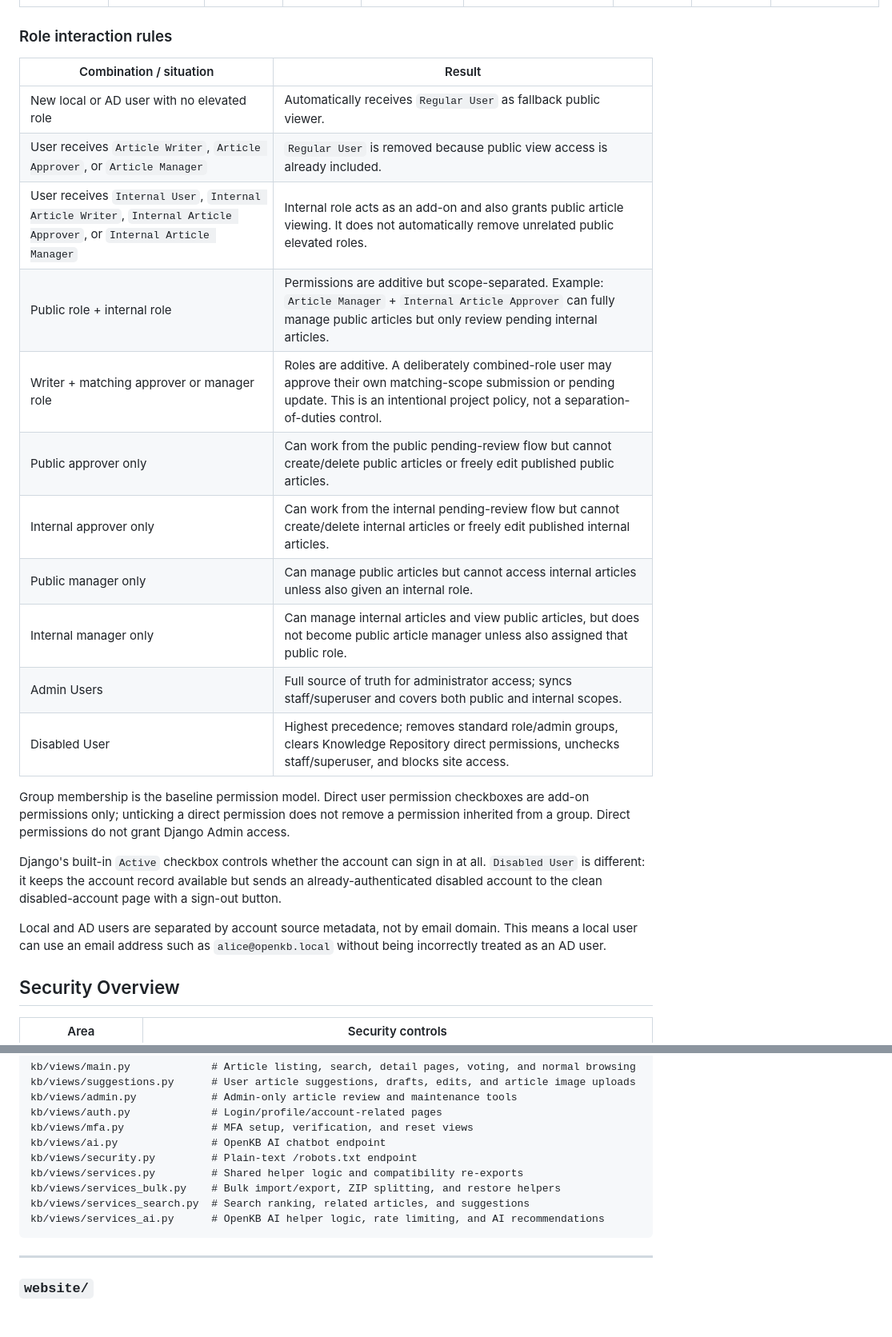
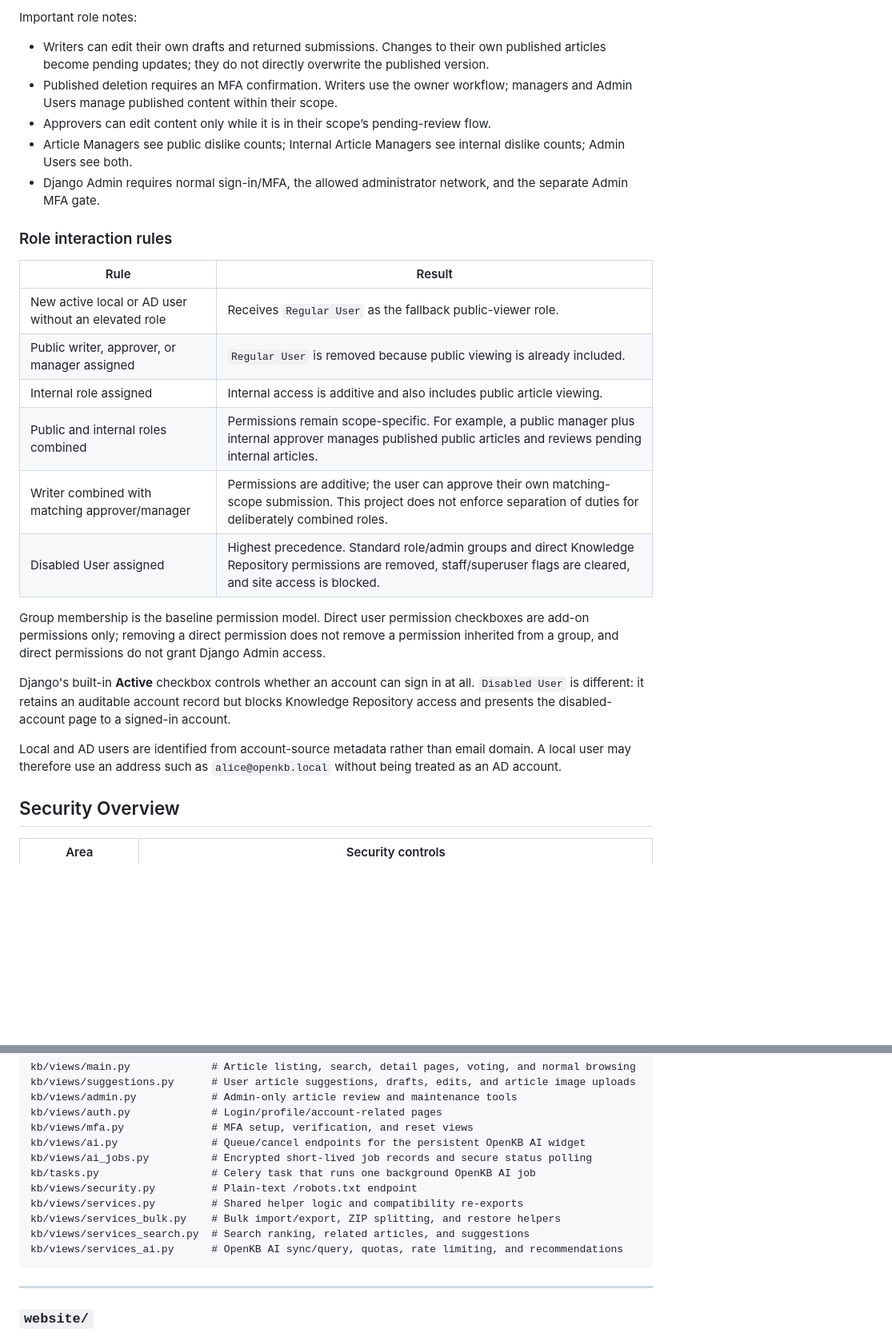
Before and after one commit to ErinFlyingSkyRocket/DjOpenKB, a Markdown page: README.md, 2 parts joined by grey strips. Shown at 80% size. Drawn GitHub-style; blank space fills up the shorter version.

````diff
--- a/README.md
+++ b/README.md
@@ -64,25 +68,27 @@ DjOpenKB currently uses a login-only website model. The root URL displays the lo
+Important role notes:
+
+- Writers can edit their own drafts and returned submissions. Changes to their own published articles become pending updates; they do not directly overwrite the published version.
+- Published deletion requires an MFA confirmation. Writers use the owner workflow; managers and Admin Users manage published content within their scope.
+- Approvers can edit content only while it is in their scope’s pending-review flow.
+- Article Managers see public dislike counts; Internal Article Managers see internal dislike counts; Admin Users see both.
+- Django Admin requires normal sign-in/MFA, the allowed administrator network, and the separate Admin MFA gate.
 
 ### Role interaction rules
 
-| Combination / situation | Result |
+| Rule | Result |
 |---|---|
-| New local or AD user with no elevated role | Automatically receives `Regular User` as fallback public viewer. |
-| User receives `Article Writer`, `Article Approver`, or `Article Manager` | `Regular User` is removed because public view access is already included. |
-| User receives `Internal User`, `Internal Article Writer`, `Internal Article Approver`, or `Internal Article Manager` | Internal role acts as an add-on and also grants public article viewing. It does not automatically remove unrelated public elevated roles. |
-| Public role + internal role | Permissions are additive but scope-separated. Example: `Article Manager` + `Internal Article Approver` can fully manage public articles but only review pending internal articles. |
-| Writer + matching approver or manager role | Roles are additive. A deliberately combined-role user may approve their own matching-scope submission or pending update. This is an intentional project policy, not a separation-of-duties control. |
-| Public approver only | Can work from the public pending-review flow but cannot create/delete public articles or freely edit published public articles. |
-| Internal approver only | Can work from the internal pending-review flow but cannot create/delete internal articles or freely edit published internal articles. |
-| Public manager only | Can manage public articles but cannot access internal articles unless also given an internal role. |
-| Internal manager only | Can manage internal articles and view public articles, but does not become public article manager unless also assigned that public role. |
-| Admin Users | Full source of truth for administrator access; syncs staff/superuser and covers both public and internal scopes. |
-| Disabled User | Highest precedence; removes standard role/admin groups, clears Knowledge Repository direct permissions, unchecks staff/superuser, and blocks site access. |
+| New active local or AD user without an elevated role | Receives `Regular User` as the fallback public-viewer role. |
+| Public writer, approver, or manager assigned | `Regular User` is removed because public viewing is already included. |
+| Internal role assigned | Internal access is additive and also includes public article viewing. |
+| Public and internal roles combined | Permissions remain scope-specific. For example, a public manager plus internal approver manages published public articles and reviews pending internal articles. |
+| Writer combined with matching approver/manager | Permissions are additive; the user can approve their own matching-scope submission. This project does not enforce separation of duties for deliberately combined roles. |
+| Disabled User assigned | Highest precedence. Standard role/admin groups and direct Knowledge Repository permissions are removed, staff/superuser flags are cleared, and site access is blocked. |
 
-Group membership is the baseline permission model. Direct user permission checkboxes are add-on permissions only; unticking a direct permission does not remove a permission inherited from a group. Direct permissions do not grant Django Admin access.
+Group membership is the baseline permission model. Direct user permission checkboxes are add-on permissions only; removing a direct permission does not remove a permission inherited from a group, and direct permissions do not grant Django Admin access.
 
-Django's built-in `Active` checkbox controls whether the account can sign in at all. `Disabled User` is different: it keeps the account record available but sends an already-authenticated disabled account to the clean disabled-account page with a sign-out button.
+Django's built-in **Active** checkbox controls whether an account can sign in at all. `Disabled User` is different: it retains an auditable account record but blocks Knowledge Repository access and presents the disabled-account page to a signed-in account.
 
-Local and AD users are separated by account source metadata, not by email domain. This means a local user can use an email address such as `alice@openkb.local` without being incorrectly treated as an AD user.
+Local and AD users are identified from account-source metadata rather than email domain. A local user may therefore use an address such as `alice@openkb.local` without being treated as an AD account.
 
 ## Security Overview
 
@@ -236,12 +243,14 @@ kb/views/suggestions.py      # User article suggestions, drafts, edits, and arti
 kb/views/admin.py            # Admin-only article review and maintenance tools
 kb/views/auth.py             # Login/profile/account-related pages
 kb/views/mfa.py              # MFA setup, verification, and reset views
-kb/views/ai.py               # OpenKB AI chatbot endpoint
+kb/views/ai.py               # Queue/cancel endpoints for the persistent OpenKB AI widget
+kb/views/ai_jobs.py          # Encrypted short-lived job records and secure status polling
+kb/tasks.py                  # Celery task that runs one background OpenKB AI job
 kb/views/security.py         # Plain-text /robots.txt endpoint
 kb/views/services.py         # Shared helper logic and compatibility re-exports
 kb/views/services_bulk.py    # Bulk import/export, ZIP splitting, and restore helpers
 kb/views/services_search.py  # Search ranking, related articles, and suggestions
-kb/views/services_ai.py      # OpenKB AI helper logic, rate limiting, and AI recommendations
+kb/views/services_ai.py      # OpenKB AI sync/query, quotas, rate limiting, and recommendations
 ```
 
 ---
````
Also changed, not shown: other parts of README.md (+46 -37 lines), documentations/DEPLOYMENT_GUIDE.md (+57 -13 lines), documentations/FULL_FEATURE_DOCUMENTATION.md (+120 -123 lines).
